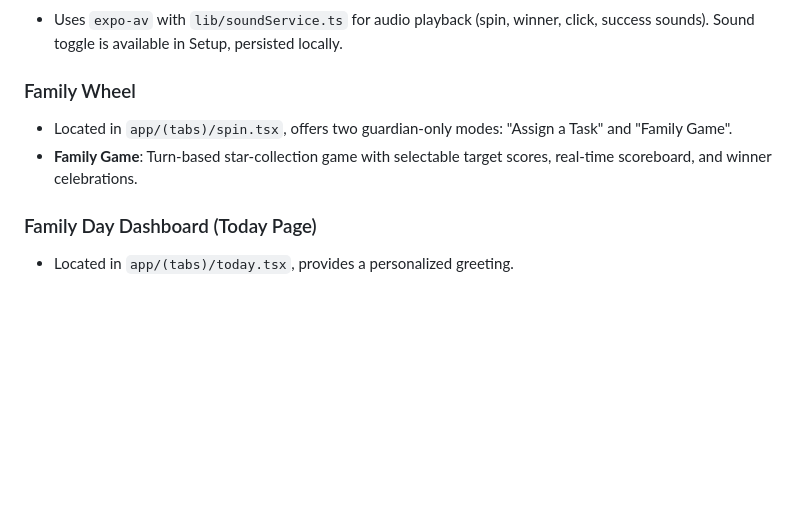
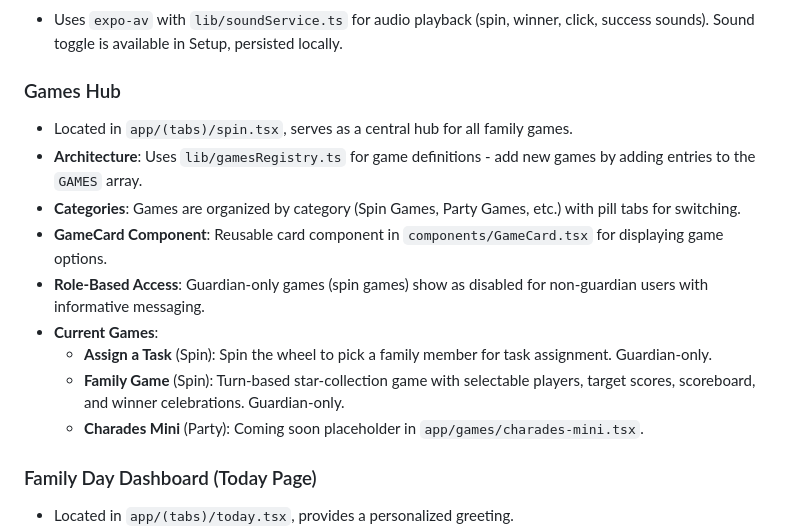
Before and after one commit to rafiqabshir-dev/sukun-family-tasks, a Markdown page: replit.md, the part around the change. GitHub-like rendering; blank space fills up the shorter version.

Commit message:
Improve how games are presented and managed within the application
Update the documentation to reflect the new Games Hub architecture, including role-based access for games and a registry for easier game additions.

Replit-Commit-Author: Agent
Replit-Commit-Session-Id: c414048d-a2f3-4701-9d9c-d133fd2a565d
Replit-Commit-Checkpoint-Type: full_checkpoint
Replit-Commit-Event-Id: 3b2ea2e2-76c8-43fd-89a4-85fa2d96a66a
Replit-Commit-Screenshot-Url: https://storage.googleapis.com/screenshot-production-us-central1/6c42a3c6-d24b-4cc1-b63c-859e29f0a0c2/c414048d-a2f3-4701-9d9c-d133fd2a565d/p1HXxIV
Replit-Helium-Checkpoint-Created: true

```diff
--- a/replit.md
+++ b/replit.md
@@ -50,9 +50,16 @@ Preferred communication style: Simple, everyday language.
 ### Sound System
 - Uses `expo-av` with `lib/soundService.ts` for audio playback (spin, winner, click, success sounds). Sound toggle is available in Setup, persisted locally.
 
-### Family Wheel
-- Located in `app/(tabs)/spin.tsx`, offers two guardian-only modes: "Assign a Task" and "Family Game".
-- **Family Game**: Turn-based star-collection game with selectable target scores, real-time scoreboard, and winner celebrations.
+### Games Hub
+- Located in `app/(tabs)/spin.tsx`, serves as a central hub for all family games.
+- **Architecture**: Uses `lib/gamesRegistry.ts` for game definitions - add new games by adding entries to the `GAMES` array.
+- **Categories**: Games are organized by category (Spin Games, Party Games, etc.) with pill tabs for switching.
+- **GameCard Component**: Reusable card component in `components/GameCard.tsx` for displaying game options.
+- **Role-Based Access**: Guardian-only games (spin games) show as disabled for non-guardian users with informative messaging.
+- **Current Games**:
+  - **Assign a Task** (Spin): Spin the wheel to pick a family member for task assignment. Guardian-only.
+  - **Family Game** (Spin): Turn-based star-collection game with selectable players, target scores, scoreboard, and winner celebrations. Guardian-only.
+  - **Charades Mini** (Party): Coming soon placeholder in `app/games/charades-mini.tsx`.
 
 ### Family Day Dashboard (Today Page)
 - Located in `app/(tabs)/today.tsx`, provides a personalized greeting.
```
